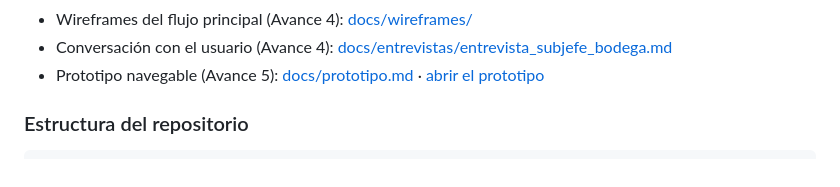
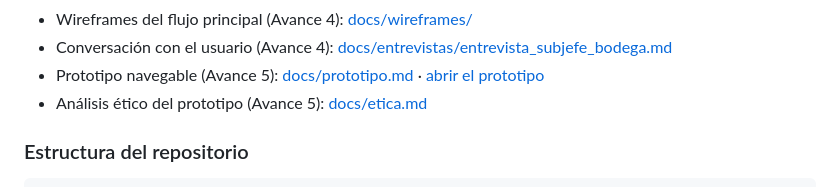
Before and after one commit to diegoneves-design/Automatizacion_bodega, a Markdown page: README.md, the part around the change. GitHub-like rendering.

Commit message:
Avance 5: análisis ético del prototipo (Parte B)

```diff
--- a/README.md
+++ b/README.md
@@ -21,6 +21,7 @@ Documentación del proyecto:
 - Wireframes del flujo principal (Avance 4): [docs/wireframes/](docs/wireframes/)
 - Conversación con el usuario (Avance 4): [docs/entrevistas/entrevista_subjefe_bodega.md](docs/entrevistas/entrevista_subjefe_bodega.md)
 - Prototipo navegable (Avance 5): [docs/prototipo.md](docs/prototipo.md) · [abrir el prototipo](https://bodega-prototipo.vercel.app)
+- Análisis ético del prototipo (Avance 5): [docs/etica.md](docs/etica.md)
 
 ### Estructura del repositorio
 
```
Also changed, not shown: docs/bitacora-ia/bitacora.md (+24 -0 lines), docs/etica.md (added, +91 -0 lines).
